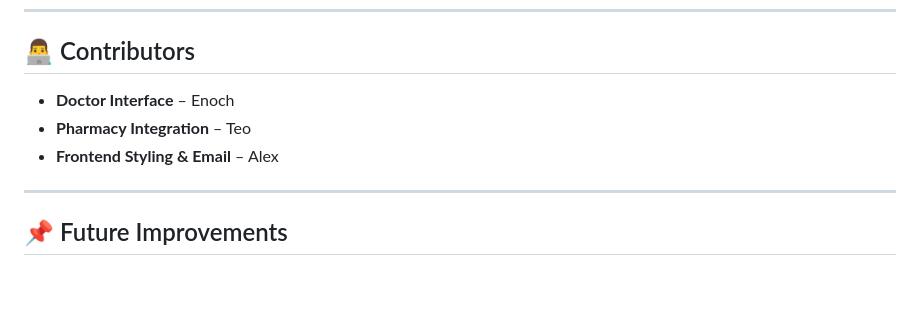
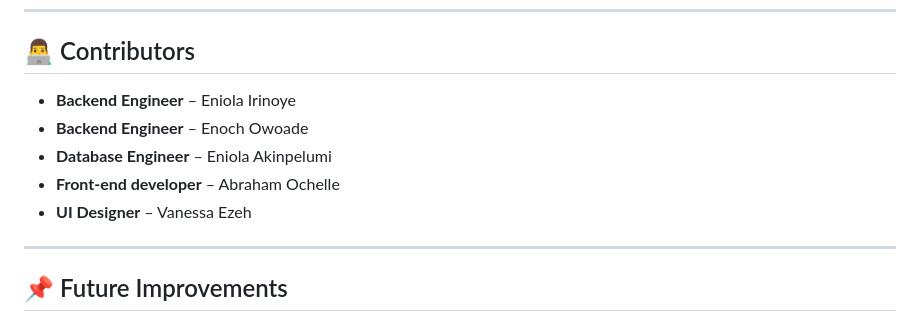
Before and after one commit to Enochteo/CS-PROJECT, a Markdown page: README.md, the part around the change. GitHub-like rendering; blank space fills up the shorter version.

```diff
--- a/README.md
+++ b/README.md
@@ -135,9 +135,11 @@ Make sure to use an **App Password** from Gmail.
 
 ## 👨‍💻 Contributors
 
-- **Doctor Interface** – Enoch
-- **Pharmacy Integration** – Teo
-- **Frontend Styling & Email** – Alex
+- **Backend Engineer** – Eniola Irinoye
+- **Backend Engineer** – Enoch  Owoade
+- **Database Engineer** – Eniola Akinpelumi
+- **Front-end developer** – Abraham Ochelle
+- **UI Designer** – Vanessa Ezeh
 
 ---
 
```
